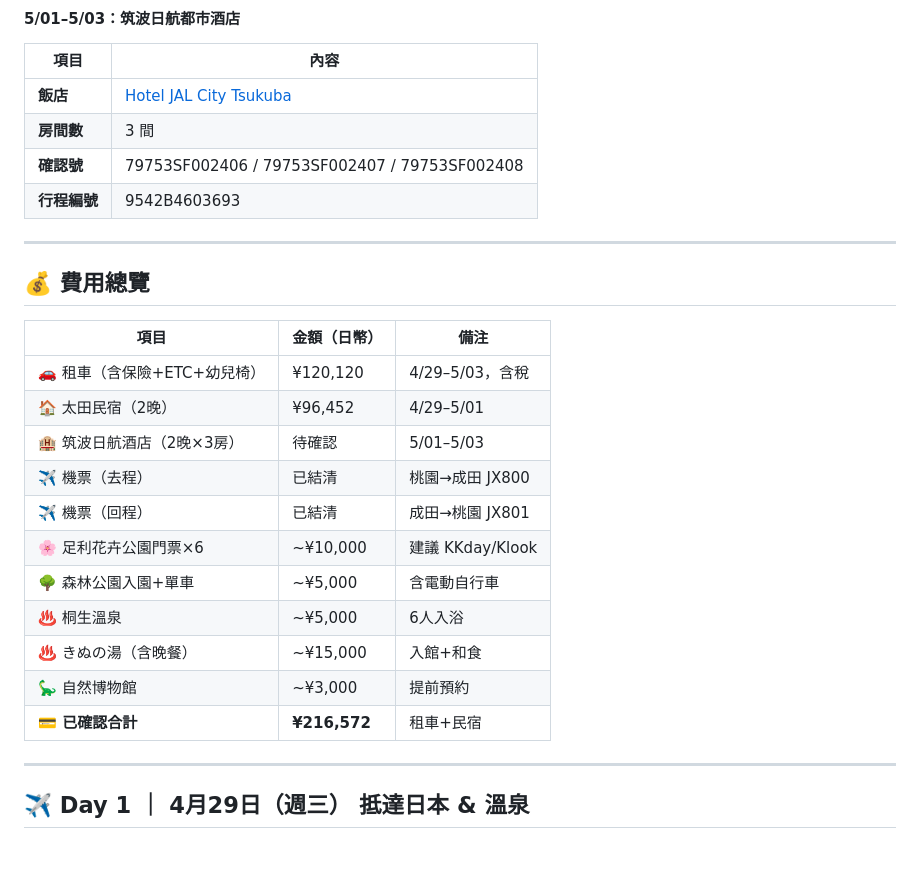
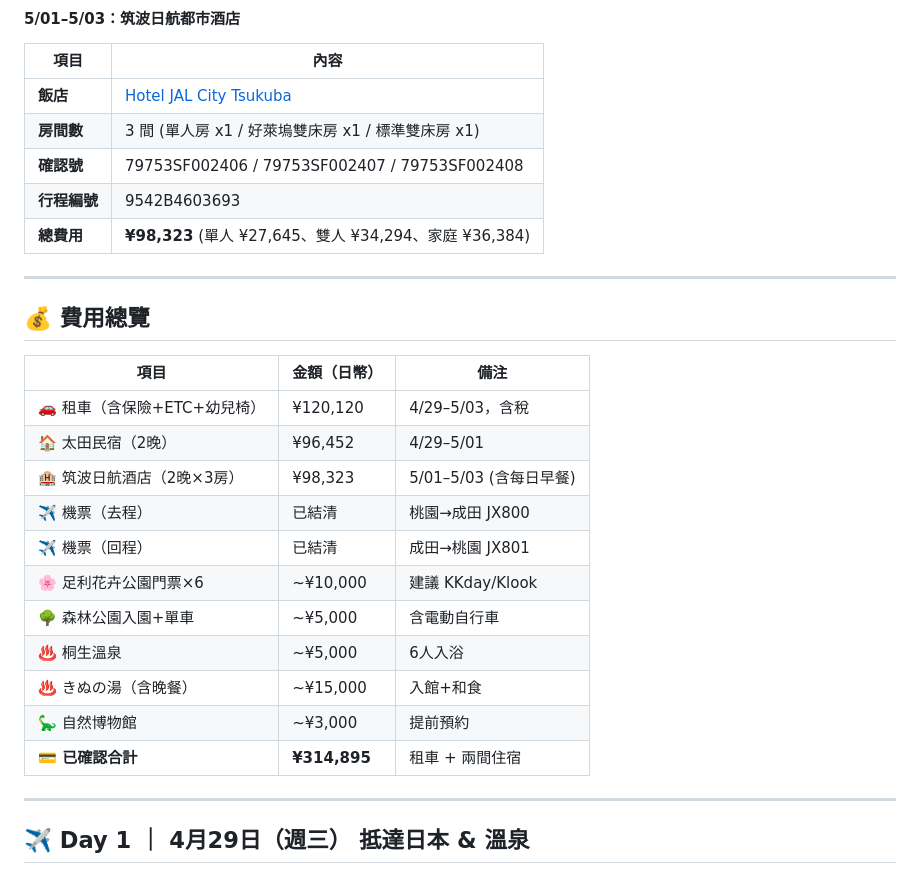
Before and after one commit to BarryHuang/2027Nozawa, a Markdown page: 2026_東京黃金週/2026東京黃金週行程表.md, the part around the change. GitHub-like rendering.

Commit message:
Update Hotel JAL City Tsukuba pricing details

```diff
--- a/2026_東京黃金週/2026東京黃金週行程表.md
+++ b/2026_東京黃金週/2026東京黃金週行程表.md
@@ -57,9 +57,10 @@
 | 項目 | 內容 |
 |------|------|
 | **飯店** | [Hotel JAL City Tsukuba](https://maps.google.com/?q=Hotel+JAL+City+Tsukuba) |
-| **房間數** | 3 間 |
+| **房間數** | 3 間 (單人房 x1 / 好萊塢雙床房 x1 / 標準雙床房 x1) |
 | **確認號** | 79753SF002406 / 79753SF002407 / 79753SF002408 |
 | **行程編號** | 9542B4603693 |
+| **總費用** | **¥98,323** (單人 ¥27,645、雙人 ¥34,294、家庭 ¥36,384) |
 
 ---
 
@@ -69,7 +70,7 @@
 |------|------------|------|
 | 🚗 租車（含保險+ETC+幼兒椅） | ¥120,120 | 4/29–5/03，含稅 |
 | 🏠 太田民宿（2晚） | ¥96,452 | 4/29–5/01 |
-| 🏨 筑波日航酒店（2晚×3房） | 待確認 | 5/01–5/03 |
+| 🏨 筑波日航酒店（2晚×3房） | ¥98,323 | 5/01–5/03 (含每日早餐) |
 | ✈️ 機票（去程） | 已結清 | 桃園→成田 JX800 |
 | ✈️ 機票（回程） | 已結清 | 成田→桃園 JX801 |
 | 🌸 足利花卉公園門票×6 | ~¥10,000 | 建議 KKday/Klook |
@@ -77,7 +78,7 @@
 | ♨️ 桐生溫泉 | ~¥5,000 | 6人入浴 |
 | ♨️ きぬの湯（含晚餐） | ~¥15,000 | 入館+和食 |
 | 🦕 自然博物館 | ~¥3,000 | 提前預約 |
-| **💳 已確認合計** | **¥216,572** | 租車+民宿 |
+| **💳 已確認合計** | **¥314,895** | 租車 + 兩間住宿 |
 
 ---
 
```
